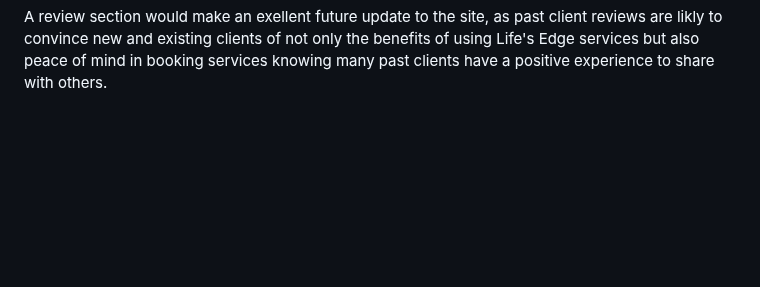
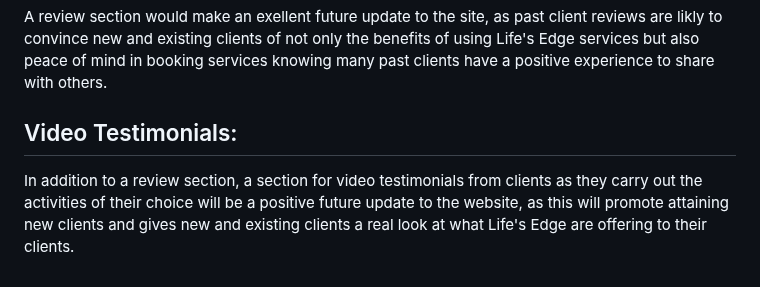
Before and after one commit to davidcoreh/Lifes-Edge-Repository, a Markdown page: README.md, the part around the change. Rendered like a GitHub page; blank space fills up the shorter version.

Commit message:
Add video testimonials future update idea to README.md

```diff
--- a/README.md
+++ b/README.md
@@ -82,3 +82,7 @@ A gallery section would be an exellent update to make to the site in future to a
 <p>
 A review section would make an exellent future update to the site, as past client reviews are likly to convince new and existing clients of not only the benefits of using Life's Edge services but also peace of mind in booking services knowing many past clients have a positive experience to share with others.
 </p>
+<h2>Video Testimonials:</h2>
+<p>
+In addition to a review section, a section for video testimonials from clients as they carry out the activities of their choice will be a positive future update to the website, as this will promote attaining new clients and gives new and existing clients a real look at what Life's Edge are offering to their clients.
+</p>
```
